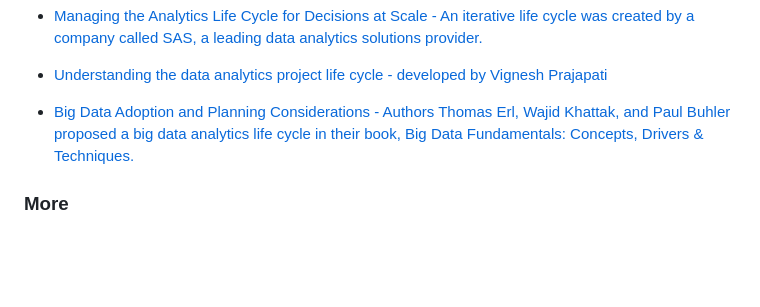
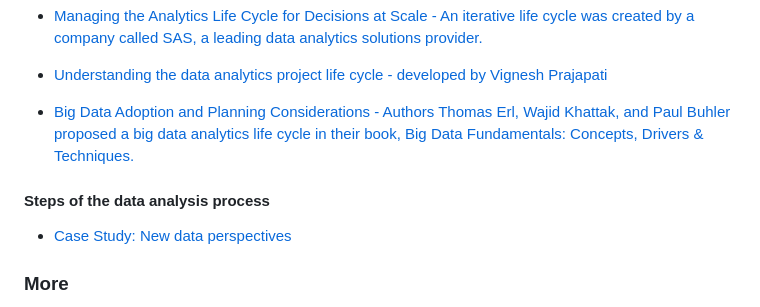
Before and after one commit to ARRETdaniel/Google-Data-Analytics-Professional-Certificate, a Markdown page: Foundations Data Data Everywhere/README.md, the part around the change. GitHub-like rendering; blank space fills up the shorter version.

Commit message:
info added to readme

```diff
--- a/Foundations Data Data Everywhere/README.md
+++ b/Foundations Data Data Everywhere/README.md
@@ -10,6 +10,10 @@
 - [Understanding the data analytics project life cycle - developed by Vignesh Prajapati](http://pingax.com/understanding-data-analytics-project-life-cycle/)
 
 - [Big Data Adoption and Planning Considerations - Authors Thomas Erl, Wajid Khattak, and Paul Buhler proposed a big data analytics life cycle in their book, Big Data Fundamentals: Concepts, Drivers & Techniques.](https://www.informit.com/articles/article.aspx?p=2473128&seqNum=11&ranMID=24808)
+
+#### Steps of the data analysis process
+
+- [Case Study: New data perspectives](https://www.coursera.org/learn/foundations-data/supplement/nhC19/case-study-new-data-perspectives)
 
 ### More
 
```
